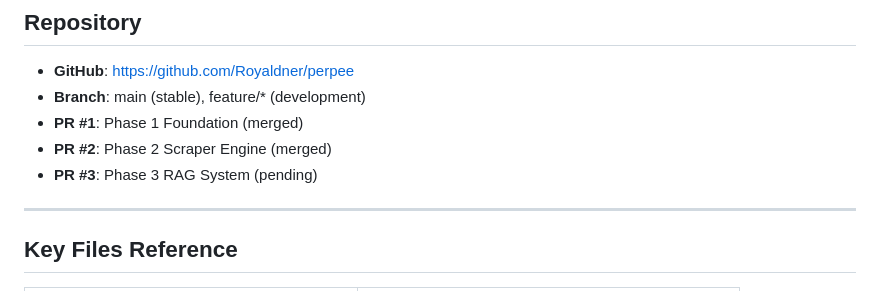
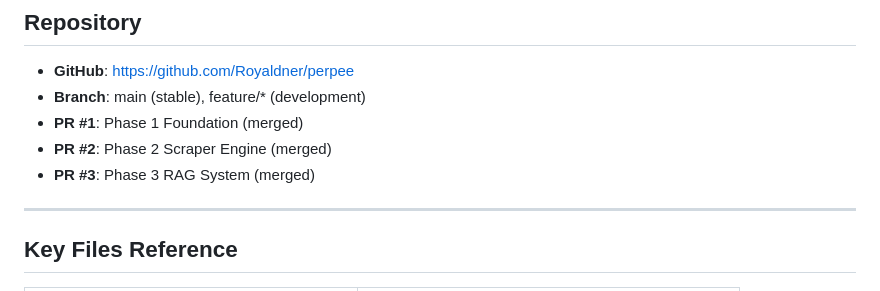
Before and after one commit to Royaldner/perpee, a Markdown page: docs/project_status.md, the part around the change. GitHub-like rendering.

Commit message:
docs: update status after PR #3 merge

```diff
--- a/docs/project_status.md
+++ b/docs/project_status.md
@@ -238,7 +238,7 @@ None at this time.
 - **Branch**: main (stable), feature/* (development)
 - **PR #1**: Phase 1 Foundation (merged)
 - **PR #2**: Phase 2 Scraper Engine (merged)
-- **PR #3**: Phase 3 RAG System (pending)
+- **PR #3**: Phase 3 RAG System (merged)
 
 ---
 
```
